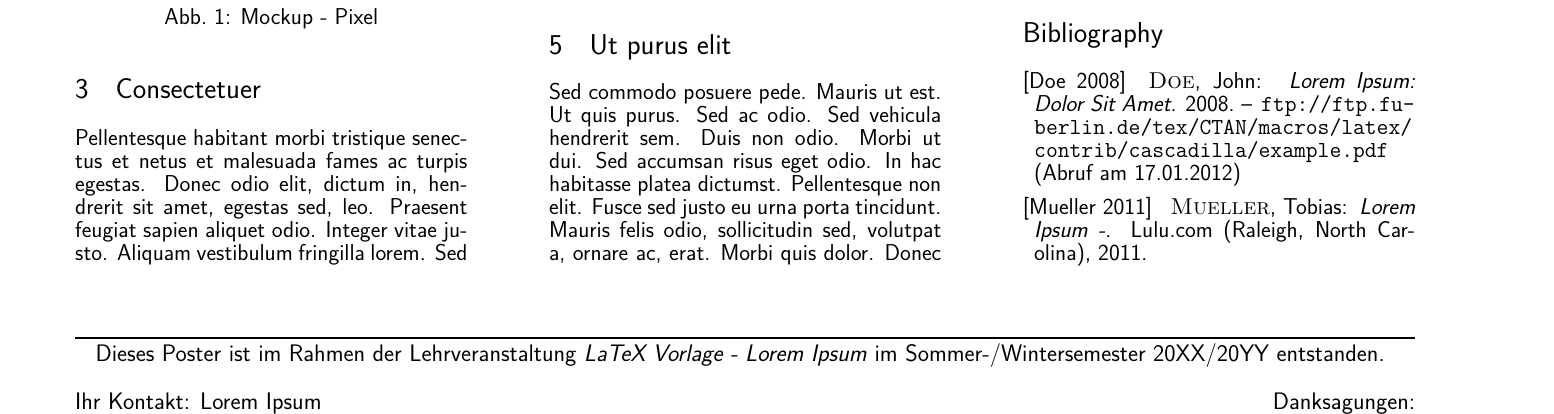
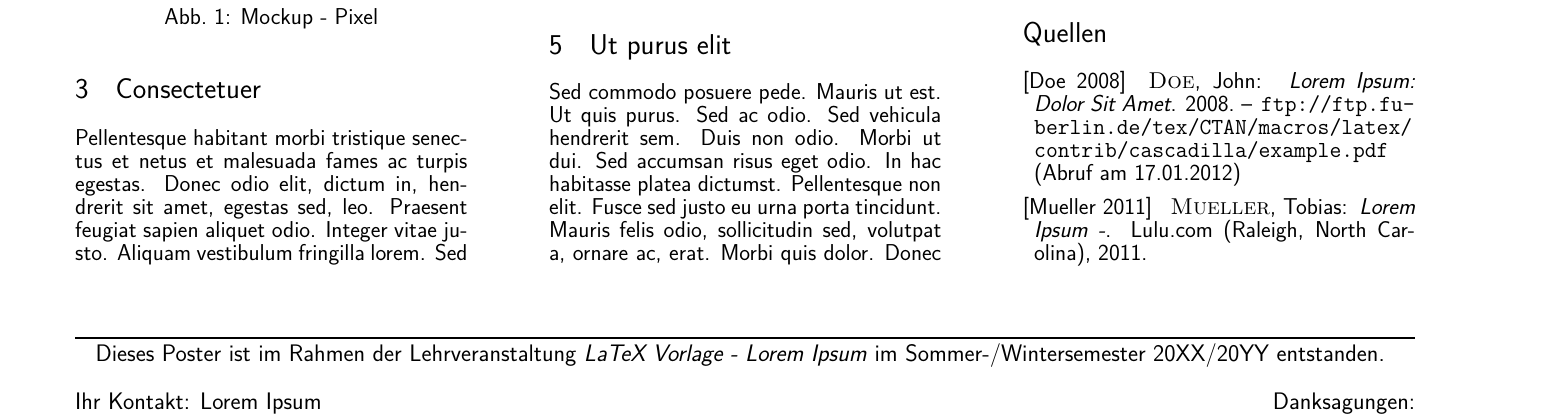
Before and after one commit to jfastnacht/fbwposter, a LaTeX document (main.tex, which reads config.tex): part of the page, cut so that both start at the same text. Compiled offline with pdfLaTeX.

Commit message:
Update config.tex
Überschrift der Quellenangaben angepasst. #5

```diff
--- a/config.tex
+++ b/config.tex
@@ -19,6 +19,7 @@
 \usepackage[square]{natbib}
 \bibpunct[, ]{[}{]}{;}{a}{ }{,}
 \bibliographystyle{dinat}
+\renewcommand{\bibname}{Quellen}
 \renewcommand*{\bibfont}{\interlinepenalty 10000\relax}
 
 % Custom commands
```
